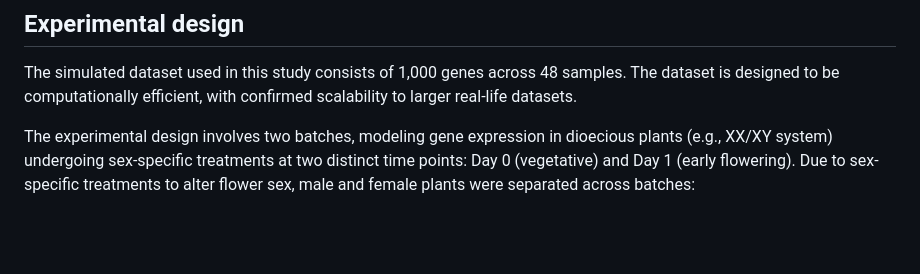
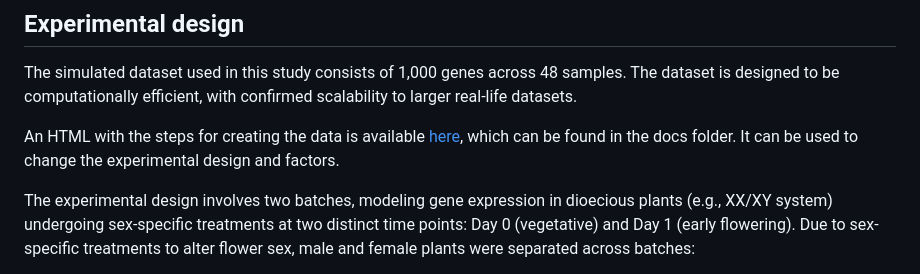
Before and after one commit to julienroyulaval/DESeq2-MultiBatch, a Markdown page: README.md, the part around the change printed below. GitHub-like rendering; blank space fills up the shorter version.

```diff
--- a/README.md
+++ b/README.md
@@ -24,6 +25,8 @@ For more information about DESeq2 and the standard RNA-seq analysis steps, refer
 ## Experimental design
 
 The simulated dataset used in this study consists of 1,000 genes across 48 samples. The dataset is designed to be computationally efficient, with confirmed scalability to larger real-life datasets.
+
+An HTML with the steps for creating the data is available [here](https://julienroyulaval.github.io/DESeq2-MultiBatch/docs/JR_data_creation_html_08-09-2025.html), which can be found in the docs folder. It can be used to change the experimental design and factors.
 
 The experimental design involves two batches, modeling gene expression in dioecious plants (e.g., XX/XY system) undergoing sex-specific treatments at two distinct time points: Day 0 (vegetative) and Day 1 (early flowering). Due to sex-specific treatments to alter flower sex, male and female plants were separated across batches:
 
```
Also changed, not shown: other parts of README.md (+1 -0 lines).
